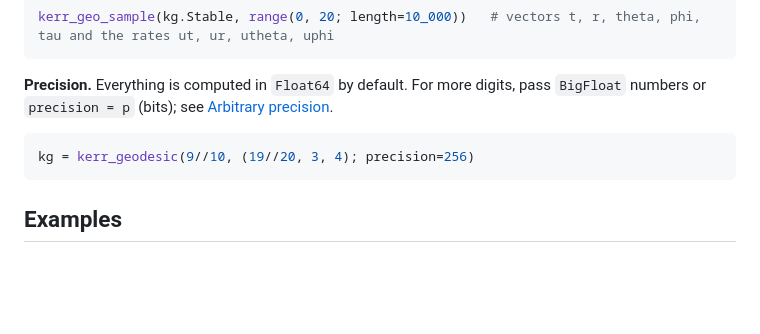
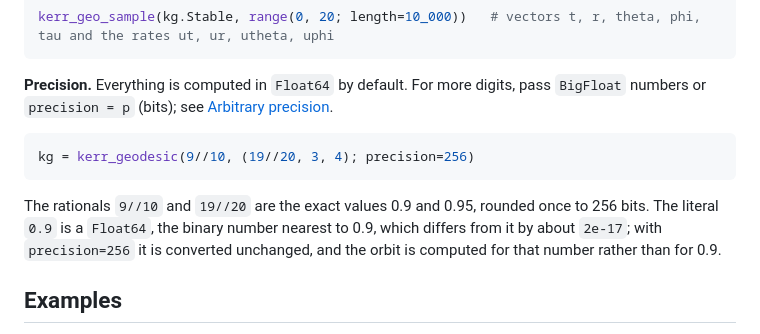
Before and after one commit to CuberYyc808/KerrGeodesics.jl, a Markdown page: README.md, the part around the change. Drawn GitHub-style; blank space fills up the shorter version.

Commit message:
Explain the rational input in the README precision example

````diff
--- a/README.md
+++ b/README.md
@@ -108,6 +108,11 @@ numbers or `precision = p` (bits); see
 kg = kerr_geodesic(9//10, (19//20, 3, 4); precision=256)
 ```
 
+The rationals `9//10` and `19//20` are the exact values 0.9 and 0.95, rounded once to 256 bits.
+The literal `0.9` is a `Float64`, the binary number nearest to 0.9, which differs from it by
+about `2e-17`; with `precision=256` it is converted unchanged, and the orbit is computed for
+that number rather than for 0.9.
+
 ## Examples
 
 [`example/KerrGeodesics_Tutorial.ipynb`](example/KerrGeodesics_Tutorial.ipynb) walks through
````
